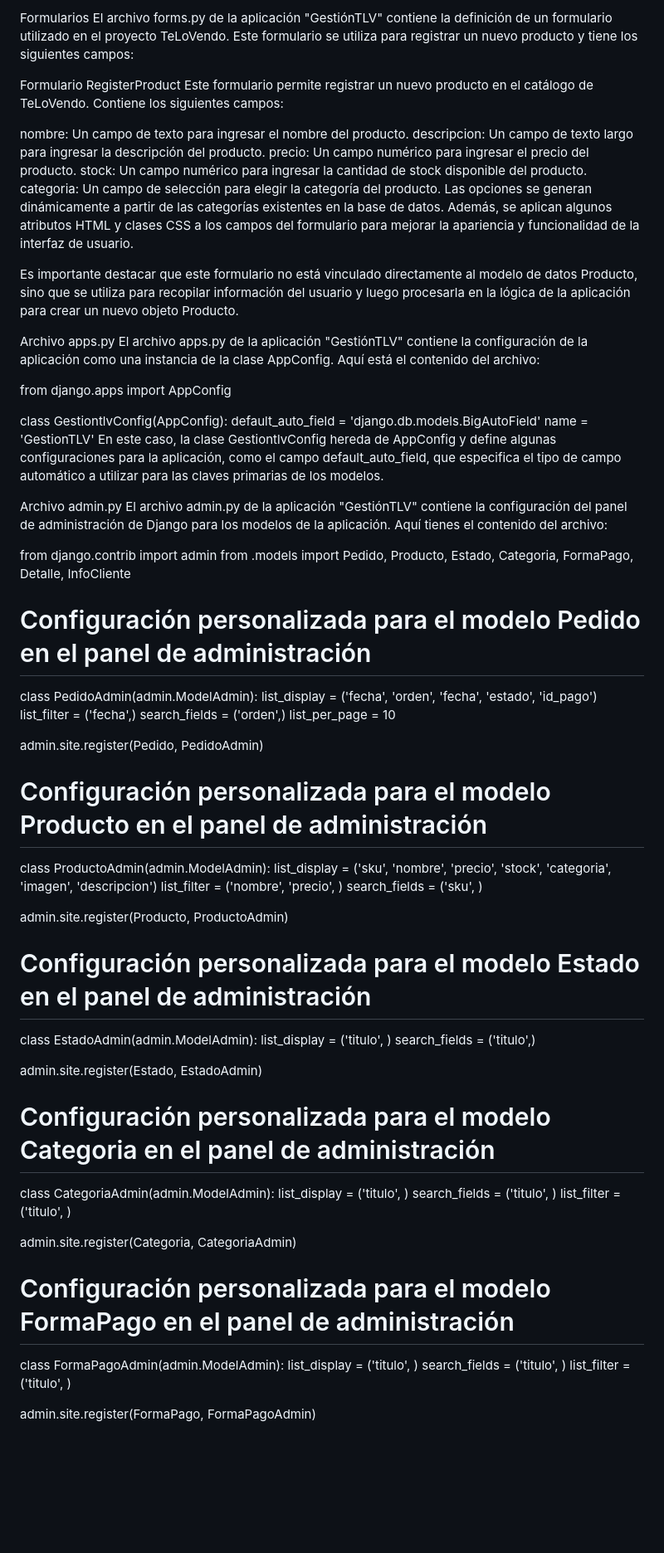
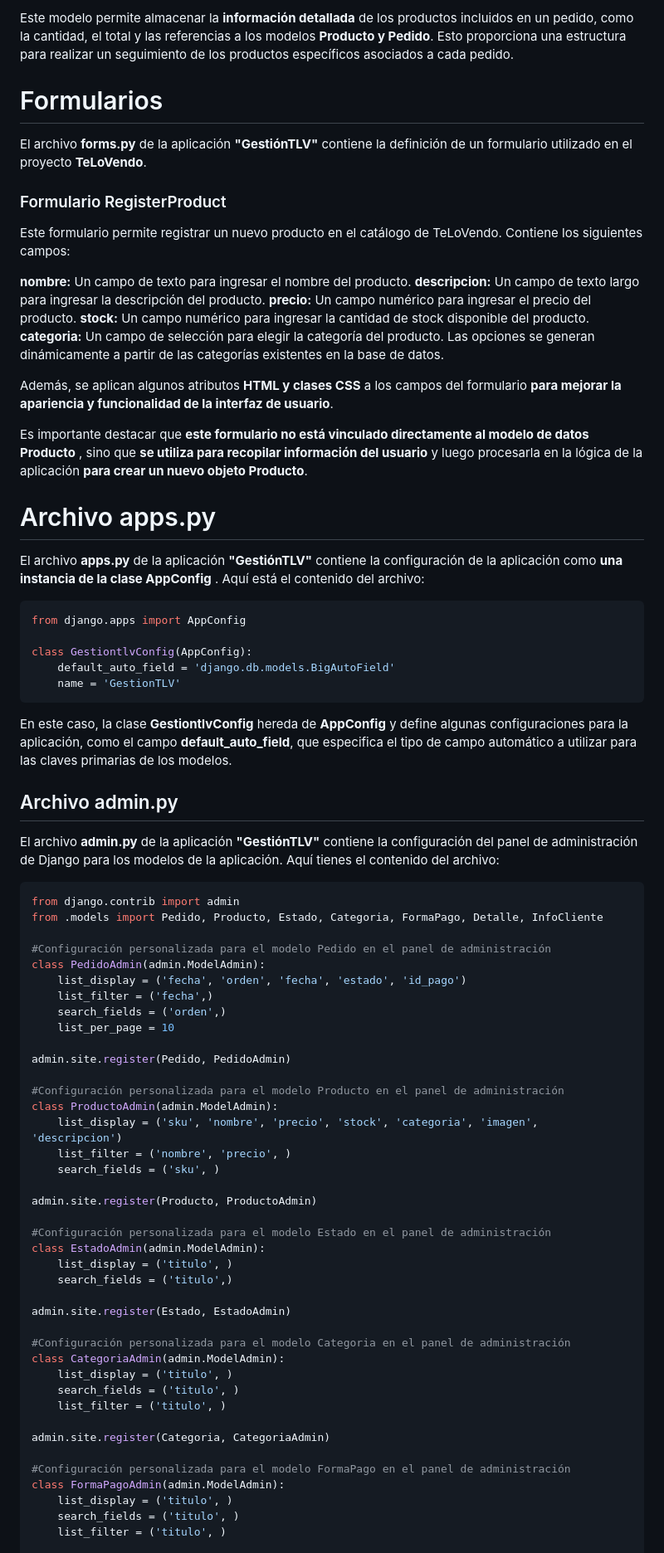
Before and after one commit to Codecs3d/Fullstack-PythonDjango-2023, a Markdown page: README.md, the part around the change printed below. Shown: that part at 83% size. GitHub-like rendering; blank space fills up the shorter version.

````diff
--- a/README.md
+++ b/README.md
@@ -110,36 +123,42 @@ id_pedido: Una relación ForeignKey con el modelo Pedido, que indica el pedido a
 
-Formularios
-El archivo forms.py de la aplicación "GestiónTLV" contiene la definición de un formulario utilizado en el proyecto TeLoVendo. Este formulario se utiliza para registrar un nuevo producto y tiene los siguientes campos:
+Este modelo permite almacenar la **información detallada** de los productos incluidos en un pedido, como la cantidad, el total y las referencias a los modelos **Producto y Pedido**. Esto proporciona una estructura para realizar un seguimiento de los productos específicos asociados a cada pedido.
 
-Formulario RegisterProduct
+# Formularios
+El archivo **forms.py** de la aplicación **"GestiónTLV"** contiene la definición de un formulario utilizado en el proyecto **TeLoVendo**.
+
+### Formulario RegisterProduct
 Este formulario permite registrar un nuevo producto en el catálogo de TeLoVendo. Contiene los siguientes campos:
 
-nombre: Un campo de texto para ingresar el nombre del producto.
-descripcion: Un campo de texto largo para ingresar la descripción del producto.
-precio: Un campo numérico para ingresar el precio del producto.
-stock: Un campo numérico para ingresar la cantidad de stock disponible del producto.
-categoria: Un campo de selección para elegir la categoría del producto. Las opciones se generan dinámicamente a partir de las categorías existentes en la base de datos.
-Además, se aplican algunos atributos HTML y clases CSS a los campos del formulario para mejorar la apariencia y funcionalidad de la interfaz de usuario.
+**nombre:** Un campo de texto para ingresar el nombre del producto.</br>
+**descripcion:** Un campo de texto largo para ingresar la descripción del producto.</br>
+**precio:** Un campo numérico para ingresar el precio del producto.</br>
+**stock:** Un campo numérico para ingresar la cantidad de stock disponible del producto.</br>
+**categoria:** Un campo de selección para elegir la categoría del producto. Las opciones se generan dinámicamente a partir de las categorías existentes en la base de datos.</br>
 
-Es importante destacar que este formulario no está vinculado directamente al modelo de datos Producto, sino que se utiliza para recopilar información del usuario y luego procesarla en la lógica de la aplicación para crear un nuevo objeto Producto.
+Además, se aplican algunos atributos **HTML y clases CSS** a los campos del formulario **para mejorar la apariencia y funcionalidad de la interfaz de usuario**.
 
-Archivo apps.py
-El archivo apps.py de la aplicación "GestiónTLV" contiene la configuración de la aplicación como una instancia de la clase AppConfig. Aquí está el contenido del archivo:
+Es importante destacar que **este formulario no está vinculado directamente al modelo de datos Producto** , sino que **se utiliza para recopilar información del usuario** y luego procesarla en la lógica de la aplicación **para crear un nuevo objeto Producto**.
 
+# Archivo apps.py
+El archivo **apps.py** de la aplicación **"GestiónTLV"** contiene la configuración de la aplicación como **una instancia de la clase AppConfig** . Aquí está el contenido del archivo:
+
+```python
 from django.apps import AppConfig
 
 class GestiontlvConfig(AppConfig):
     default_auto_field = 'django.db.models.BigAutoField'
     name = 'GestionTLV'
-En este caso, la clase GestiontlvConfig hereda de AppConfig y define algunas configuraciones para la aplicación, como el campo default_auto_field, que especifica el tipo de campo automático a utilizar para las claves primarias de los modelos.
+```
+En este caso, la clase **GestiontlvConfig** hereda de **AppConfig** y define algunas configuraciones para la aplicación, como el campo **default_auto_field**, que especifica el tipo de campo automático a utilizar para las claves primarias de los modelos.
 
-Archivo admin.py
-El archivo admin.py de la aplicación "GestiónTLV" contiene la configuración del panel de administración de Django para los modelos de la aplicación. Aquí tienes el contenido del archivo:
+## Archivo admin.py
+El archivo **admin.py** de la aplicación **"GestiónTLV"** contiene la configuración del panel de administración de Django para los modelos de la aplicación. Aquí tienes el contenido del archivo:
 
+```python
 from django.contrib import admin
 from .models import Pedido, Producto, Estado, Categoria, FormaPago, Detalle, InfoCliente
 
-# Configuración personalizada para el modelo Pedido en el panel de administración
+#Configuración personalizada para el modelo Pedido en el panel de administración
 class PedidoAdmin(admin.ModelAdmin):
     list_display = ('fecha', 'orden', 'fecha', 'estado', 'id_pago')
     list_filter = ('fecha',)
@@ -148,7 +167,7 @@ class PedidoAdmin(admin.ModelAdmin):
 
 admin.site.register(Pedido, PedidoAdmin)
 
-# Configuración personalizada para el modelo Producto en el panel de administración
+#Configuración personalizada para el modelo Producto en el panel de administración
 class ProductoAdmin(admin.ModelAdmin):
     list_display = ('sku', 'nombre', 'precio', 'stock', 'categoria', 'imagen', 'descripcion')
     list_filter = ('nombre', 'precio', )
@@ -156,14 +175,14 @@ class ProductoAdmin(admin.ModelAdmin):
 
 admin.site.register(Producto, ProductoAdmin)
 
-# Configuración personalizada para el modelo Estado en el panel de administración
+#Configuración personalizada para el modelo Estado en el panel de administración
 class EstadoAdmin(admin.ModelAdmin):
     list_display = ('titulo', )
     search_fields = ('titulo',)
 
 admin.site.register(Estado, EstadoAdmin)
 
-# Configuración personalizada para el modelo Categoria en el panel de administración
+#Configuración personalizada para el modelo Categoria en el panel de administración
 class CategoriaAdmin(admin.ModelAdmin):
     list_display = ('titulo', )
     search_fields = ('titulo', )
@@ -171,7 +190,7 @@ class CategoriaAdmin(admin.ModelAdmin):
 
 admin.site.register(Categoria, CategoriaAdmin)
 
-# Configuración personalizada para el modelo FormaPago en el panel de administración
+#Configuración personalizada para el modelo FormaPago en el panel de administración
 class FormaPagoAdmin(admin.ModelAdmin):
     list_display = ('titulo', )
     search_fields = ('titulo', )
````
Also changed, not shown: other parts of README.md (+77 -62 lines).
